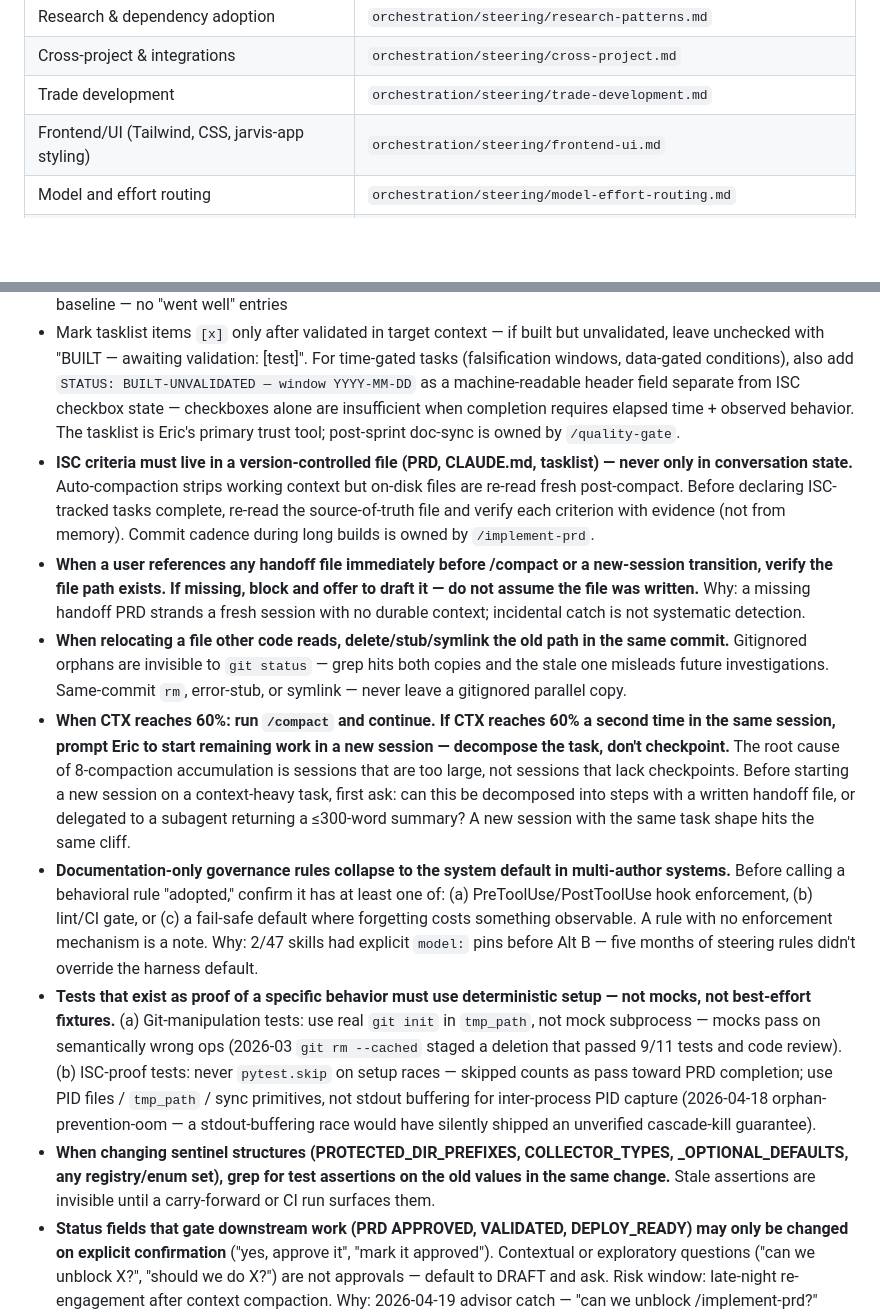
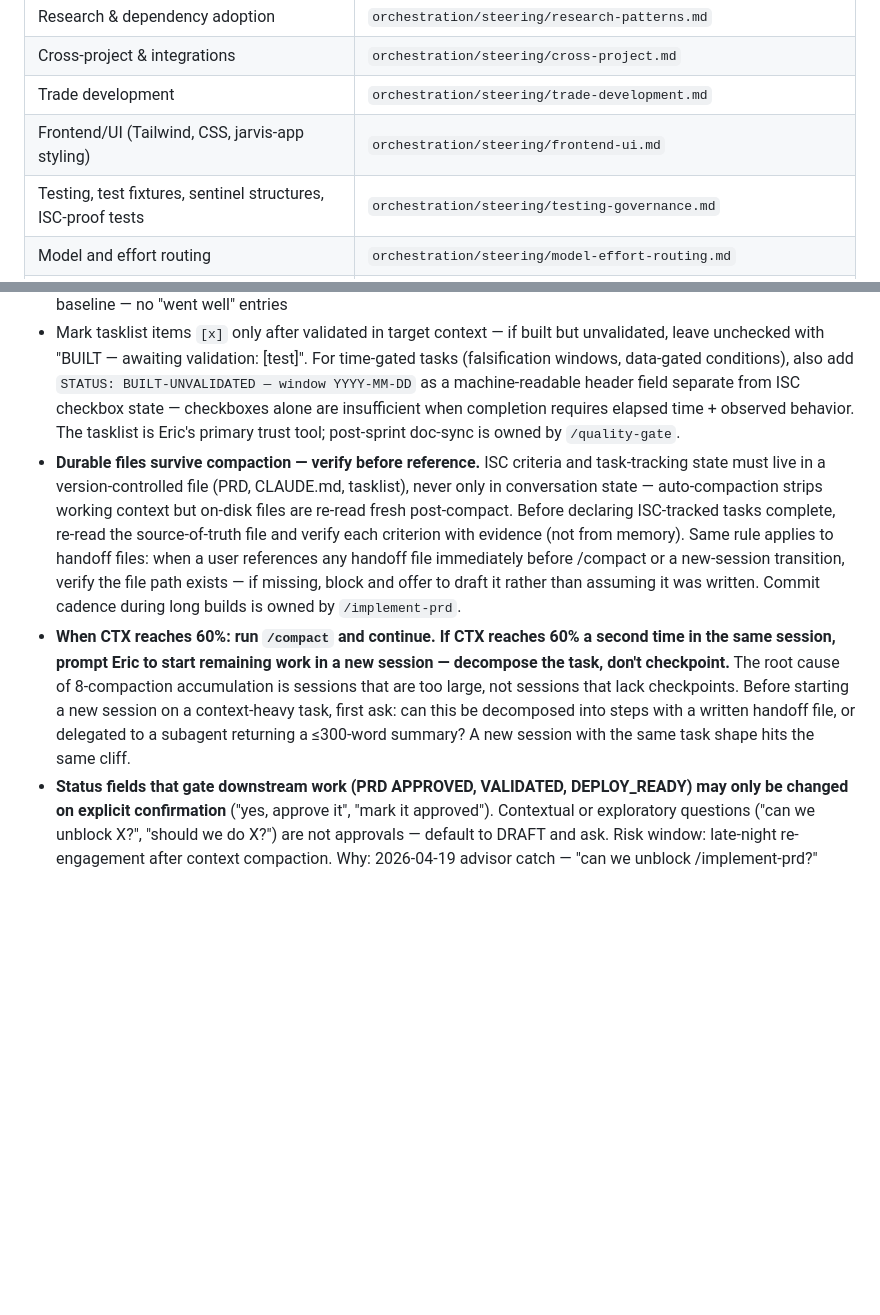
Before and after one commit to Eric-Pacheco95/epdev, a Markdown page: CLAUDE.md, 2 parts joined by grey strips. Rendered like a GitHub page; blank space fills up the shorter version.

Commit message:
🔧 chore(claude-md): add testing-governance.md routing; consolidate workflow discipline rules
- Context Routing: add testing/sentinel/ISC-proof tests entry → testing-governance.md
- Consolidate 3 workflow discipline rules (ISC durable, handoff verify, file-relocation) into 1 compact rule
- Remove doc-only governance rule + test determinism + sentinel-structure rules from CLAUDE.md (moved to autonomous-rules.md and testing-governance.md in prior commit)

Co-Authored-By: Claude Sonnet 4.6 <noreply@anthropic.com>

```diff
--- a/CLAUDE.md
+++ b/CLAUDE.md
@@ -60,6 +60,7 @@ Load documentation on-demand, not upfront:
 | Cross-project & integrations | `orchestration/steering/cross-project.md` |
 | Trade development | `orchestration/steering/trade-development.md` |
 | Frontend/UI (Tailwind, CSS, jarvis-app styling) | `orchestration/steering/frontend-ui.md` |
+| Testing, test fixtures, sentinel structures, ISC-proof tests | `orchestration/steering/testing-governance.md` |
 | Model and effort routing | `orchestration/steering/model-effort-routing.md` |
 | Topic includes: OOM, RCA, root cause, post-mortem, drain, memory pressure, incident, thrash, pagefile, preflight | `orchestration/steering/incident-triage.md` |
 | Decision rationale | `history/decisions/` |
@@ -112,13 +113,8 @@ Load documentation on-demand, not upfront:
 - Log significant decisions to `history/decisions/`; after every completed task, run the LEARN phase — diagnose and fix test failures before moving on
 - Run /learning-capture before session limits (hard exits don't fire hooks); sentiment signals only on deviation from baseline — no "went well" entries
 - Mark tasklist items `[x]` only after validated in target context — if built but unvalidated, leave unchecked with "BUILT — awaiting validation: [test]". For time-gated tasks (falsification windows, data-gated conditions), also add `STATUS: BUILT-UNVALIDATED — window YYYY-MM-DD` as a machine-readable header field separate from ISC checkbox state — checkboxes alone are insufficient when completion requires elapsed time + observed behavior. The tasklist is Eric's primary trust tool; post-sprint doc-sync is owned by `/quality-gate`.
-- **ISC criteria must live in a version-controlled file (PRD, CLAUDE.md, tasklist) — never only in conversation state.** Auto-compaction strips working context but on-disk files are re-read fresh post-compact. Before declaring ISC-tracked tasks complete, re-read the source-of-truth file and verify each criterion with evidence (not from memory). Commit cadence during long builds is owned by `/implement-prd`.
-- **When a user references any handoff file immediately before /compact or a new-session transition, verify the file path exists. If missing, block and offer to draft it — do not assume the file was written.** Why: a missing handoff PRD strands a fresh session with no durable context; incidental catch is not systematic detection.
-- **When relocating a file other code reads, delete/stub/symlink the old path in the same commit.** Gitignored orphans are invisible to `git status` — grep hits both copies and the stale one misleads future investigations. Same-commit `rm`, error-stub, or symlink — never leave a gitignored parallel copy.
+- **Durable files survive compaction — verify before reference.** ISC criteria and task-tracking state must live in a version-controlled file (PRD, CLAUDE.md, tasklist), never only in conversation state — auto-compaction strips working context but on-disk files are re-read fresh post-compact. Before declaring ISC-tracked tasks complete, re-read the source-of-truth file and verify each criterion with evidence (not from memory). Same rule applies to handoff files: when a user references any handoff file immediately before /compact or a new-session transition, verify the file path exists — if missing, block and offer to draft it rather than assuming it was written. Commit cadence during long builds is owned by `/implement-prd`.
 - **When CTX reaches 60%: run `/compact` and continue. If CTX reaches 60% a second time in the same session, prompt Eric to start remaining work in a new session — decompose the task, don't checkpoint.** The root cause of 8-compaction accumulation is sessions that are too large, not sessions that lack checkpoints. Before starting a new session on a context-heavy task, first ask: can this be decomposed into steps with a written handoff file, or delegated to a subagent returning a ≤300-word summary? A new session with the same task shape hits the same cliff.
-- **Documentation-only governance rules collapse to the system default in multi-author systems.** Before calling a behavioral rule "adopted," confirm it has at least one of: (a) PreToolUse/PostToolUse hook enforcement, (b) lint/CI gate, or (c) a fail-safe default where forgetting costs something observable. A rule with no enforcement mechanism is a note. Why: 2/47 skills had explicit `model:` pins before Alt B — five months of steering rules didn't override the harness default.
-- **Tests that exist as proof of a specific behavior must use deterministic setup — not mocks, not best-effort fixtures.** (a) Git-manipulation tests: use real `git init` in `tmp_path`, not mock subprocess — mocks pass on semantically wrong ops (2026-03 `git rm --cached` staged a deletion that passed 9/11 tests and code review). (b) ISC-proof tests: never `pytest.skip` on setup races — skipped counts as pass toward PRD completion; use PID files / `tmp_path` / sync primitives, not stdout buffering for inter-process PID capture (2026-04-18 orphan-prevention-oom — a stdout-buffering race would have silently shipped an unverified cascade-kill guarantee).
-- **When changing sentinel structures (PROTECTED_DIR_PREFIXES, COLLECTOR_TYPES, _OPTIONAL_DEFAULTS, any registry/enum set), grep for test assertions on the old values in the same change.** Stale assertions are invisible until a carry-forward or CI run surfaces them.
 - **Status fields that gate downstream work (PRD APPROVED, VALIDATED, DEPLOY_READY) may only be changed on explicit confirmation** ("yes, approve it", "mark it approved"). Contextual or exploratory questions ("can we unblock X?", "should we do X?") are not approvals — default to DRAFT and ask. Risk window: late-night re-engagement after context compaction. Why: 2026-04-19 advisor catch — "can we unblock /implement-prd?" written as APPROVED into PRD_v4; reverted to DRAFT.
 - **Before BUILD on any proposal that changes trust boundaries, MCP/tool classes, or cross-cutting infrastructure, run `/architecture-review` first.** ADHD build velocity makes premature "X is best / Y won't work" conclusions likely; the three-agent convergence (first-principles + fallacy + red-team) catches different failure classes independently. Sub-rule: before proposing native extraction of any MCP, consult `memory/knowledge/harness/mcp_class_taxonomy.md` — Class 2 (`mcp__claude_ai_*` Anthropic-managed OAuth) is not extractable regardless of review outcome; Class 3 (unknown origin) requires investigation before migration planning. Why: 2026-04-19 MCP-native migration proposal dissolved on arch-review — 5 wrong assumptions caught including OAuth ownership inversion; full native build would have cost ~2 weeks on MCPs Anthropic owns.
 
```
